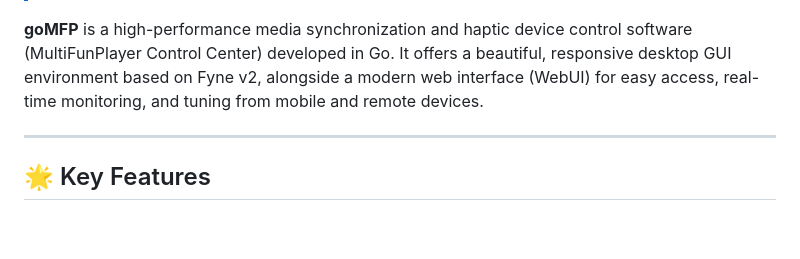
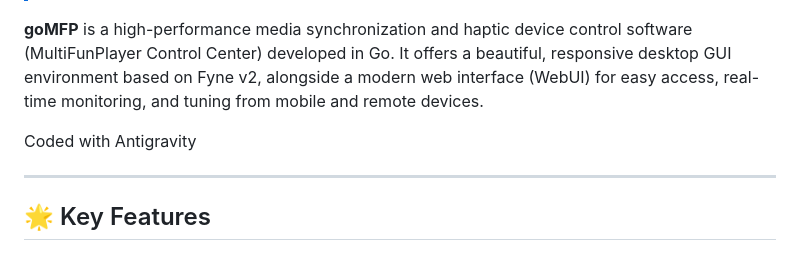
Before and after one commit to HBKCOD/goMFP, a Markdown page: README.md, the part around the change. Drawn GitHub-style; blank space fills up the shorter version.

```diff
--- a/README.md
+++ b/README.md
@@ -6,6 +6,8 @@
 > This project is a Go-based implementation inspired by the original C# MultiFunPlayer project: [Yoooi0/MultiFunPlayer](https://github.com/Yoooi0/MultiFunPlayer).
 
 **goMFP** is a high-performance media synchronization and haptic device control software (MultiFunPlayer Control Center) developed in Go. It offers a beautiful, responsive desktop GUI environment based on Fyne v2, alongside a modern web interface (WebUI) for easy access, real-time monitoring, and tuning from mobile and remote devices.
+
+Coded with Antigravity
 
 ---
 
```
